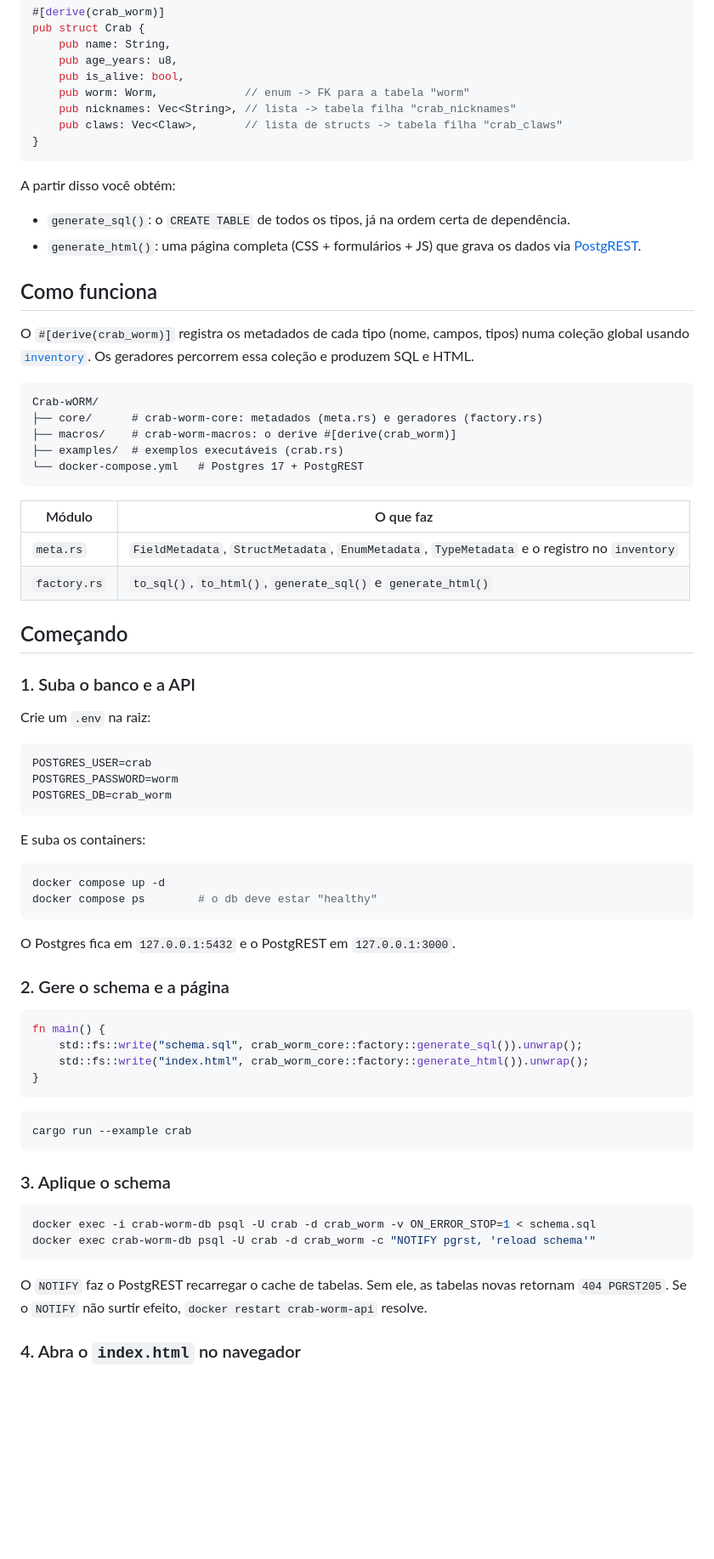
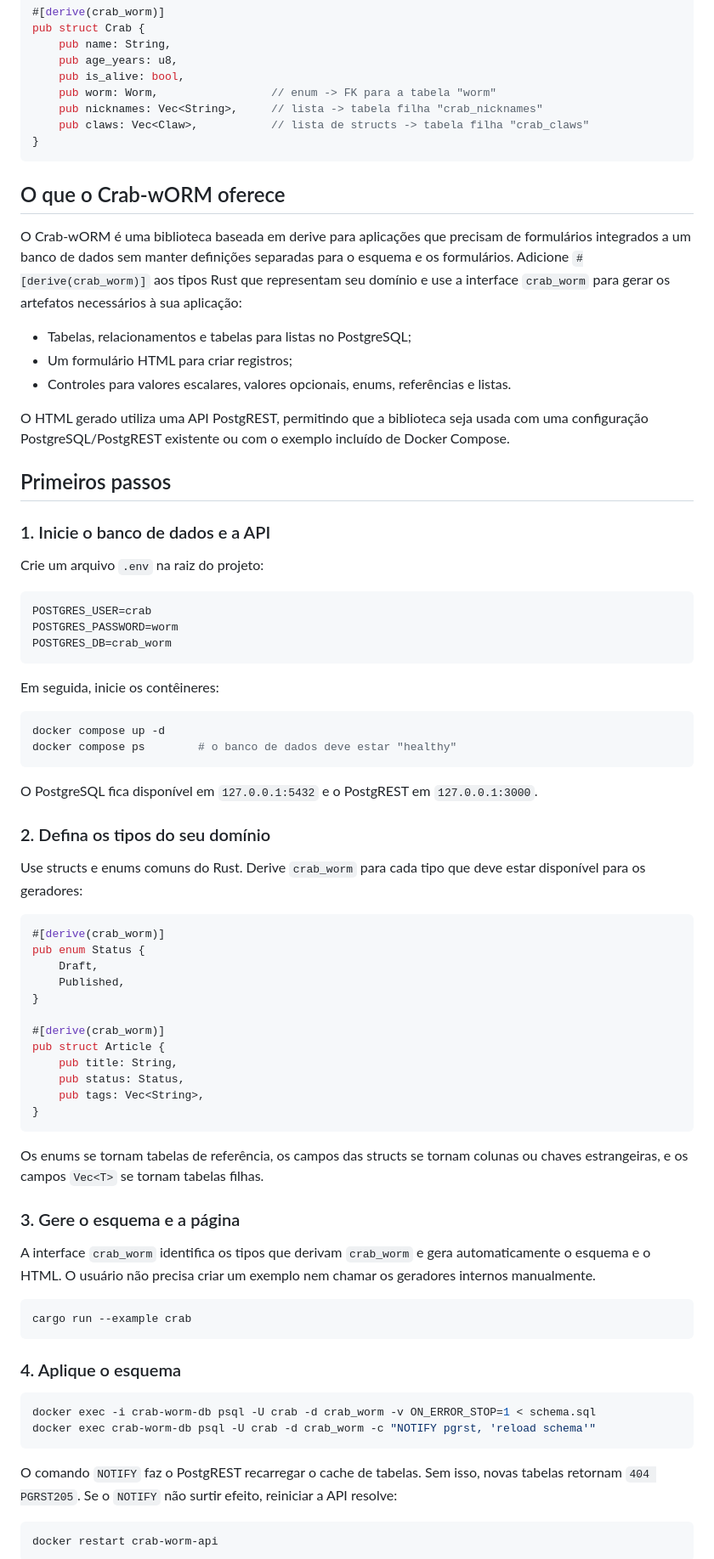
Before and after one commit to batichotti/Crab-wORM, a Markdown page: README.pt.md, the part around one of its changes. Shown at 85% size. GitHub-like rendering; blank space fills up the shorter version.

Commit message:
Reworking README

````diff
--- a/README.pt.md
+++ b/README.pt.md
@@ -22,39 +22,27 @@ pub struct Crab {
     pub name: String,
     pub age_years: u8,
     pub is_alive: bool,
-    pub worm: Worm,             // enum -> FK para a tabela "worm"
-    pub nicknames: Vec<String>, // lista -> tabela filha "crab_nicknames"
-    pub claws: Vec<Claw>,       // lista de structs -> tabela filha "crab_claws"
+    pub worm: Worm,                 // enum -> FK para a tabela "worm"
+    pub nicknames: Vec<String>,     // lista -> tabela filha "crab_nicknames"
+    pub claws: Vec<Claw>,           // lista de structs -> tabela filha "crab_claws"
 }
 ```
 
-A partir disso você obtém:
+## O que o Crab-wORM oferece
 
-- `generate_sql()`: o `CREATE TABLE` de todos os tipos, já na ordem certa de dependência.
-- `generate_html()`: uma página completa (CSS + formulários + JS) que grava os dados via [PostgREST](https://postgrest.org).
+O Crab-wORM é uma biblioteca baseada em derive para aplicações que precisam de formulários integrados a um banco de dados sem manter definições separadas para o esquema e os formulários. Adicione `#[derive(crab_worm)]` aos tipos Rust que representam seu domínio e use a interface `crab_worm` para gerar os artefatos necessários à sua aplicação:
 
-## Como funciona
+- Tabelas, relacionamentos e tabelas para listas no PostgreSQL;
+- Um formulário HTML para criar registros;
+- Controles para valores escalares, valores opcionais, enums, referências e listas.
 
-O `#[derive(crab_worm)]` registra os metadados de cada tipo (nome, campos, tipos) numa coleção global usando [`inventory`](https://crates.io/crates/inventory). Os geradores percorrem essa coleção e produzem SQL e HTML.
+O HTML gerado utiliza uma API PostgREST, permitindo que a biblioteca seja usada com uma configuração PostgreSQL/PostgREST existente ou com o exemplo incluído de Docker Compose.
 
-```
-Crab-wORM/
-├── core/      # crab-worm-core: metadados (meta.rs) e geradores (factory.rs)
-├── macros/    # crab-worm-macros: o derive #[derive(crab_worm)]
-├── examples/  # exemplos executáveis (crab.rs)
-└── docker-compose.yml   # Postgres 17 + PostgREST
-```
+## Primeiros passos
 
-| Módulo | O que faz |
-|---|---|
-| `meta.rs` | `FieldMetadata`, `StructMetadata`, `EnumMetadata`, `TypeMetadata` e o registro no `inventory` |
-| `factory.rs` | `to_sql()`, `to_html()`, `generate_sql()` e `generate_html()` |
+### 1. Inicie o banco de dados e a API
 
-## Começando
-
-### 1. Suba o banco e a API
-
-Crie um `.env` na raiz:
+Crie um arquivo `.env` na raiz do projeto:
 
 ```dotenv
 POSTGRES_USER=crab
@@ -62,36 +50,54 @@ POSTGRES_PASSWORD=worm
 POSTGRES_DB=crab_worm
 ```
 
-E suba os containers:
+Em seguida, inicie os contêineres:
 
 ```bash
 docker compose up -d
-docker compose ps        # o db deve estar "healthy"
+docker compose ps        # o banco de dados deve estar "healthy"
 ```
 
-O Postgres fica em `127.0.0.1:5432` e o PostgREST em `127.0.0.1:3000`.
+O PostgreSQL fica disponível em `127.0.0.1:5432` e o PostgREST em `127.0.0.1:3000`.
 
-### 2. Gere o schema e a página
+### 2. Defina os tipos do seu domínio
+
+Use structs e enums comuns do Rust. Derive `crab_worm` para cada tipo que deve estar disponível para os geradores:
 
 ```rust
-fn main() {
-    std::fs::write("schema.sql", crab_worm_core::factory::generate_sql()).unwrap();
-    std::fs::write("index.html", crab_worm_core::factory::generate_html()).unwrap();
+#[derive(crab_worm)]
+pub enum Status {
+    Draft,
+    Published,
+}
+
+#[derive(crab_worm)]
+pub struct Article {
+    pub title: String,
+    pub status: Status,
+    pub tags: Vec<String>,
 }
 ```
+
+Os enums se tornam tabelas de referência, os campos das structs se tornam colunas ou chaves estrangeiras, e os campos `Vec<T>` se tornam tabelas filhas.
+
+### 3. Gere o esquema e a página
+
+A interface `crab_worm` identifica os tipos que derivam `crab_worm` e gera automaticamente o esquema e o HTML. O usuário não precisa criar um exemplo nem chamar os geradores internos manualmente.
 
 ```bash
 cargo run --example crab
 ```
 
-### 3. Aplique o schema
+### 4. Aplique o esquema
 
 ```bash
 docker exec -i crab-worm-db psql -U crab -d crab_worm -v ON_ERROR_STOP=1 < schema.sql
 docker exec crab-worm-db psql -U crab -d crab_worm -c "NOTIFY pgrst, 'reload schema'"
 ```
 
-O `NOTIFY` faz o PostgREST recarregar o cache de tabelas. Sem ele, as tabelas novas retornam `404 PGRST205`. Se o `NOTIFY` não surtir efeito, `docker restart crab-worm-api` resolve.
+O comando `NOTIFY` faz o PostgREST recarregar o cache de tabelas. Sem isso, novas tabelas retornam `404 PGRST205`. Se o `NOTIFY` não surtir efeito, reiniciar a API resolve:
 
-### 4. Abra o `index.html` no navegador
+```bash
+docker restart crab-worm-api
+```
 
````
Also changed, not shown: other parts of README.pt.md (+40 -36 lines), README.md (+33 -25 lines).
